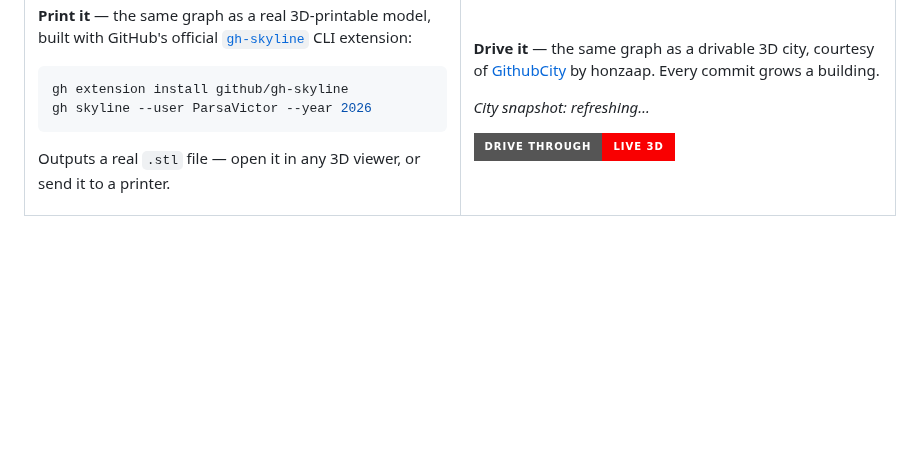
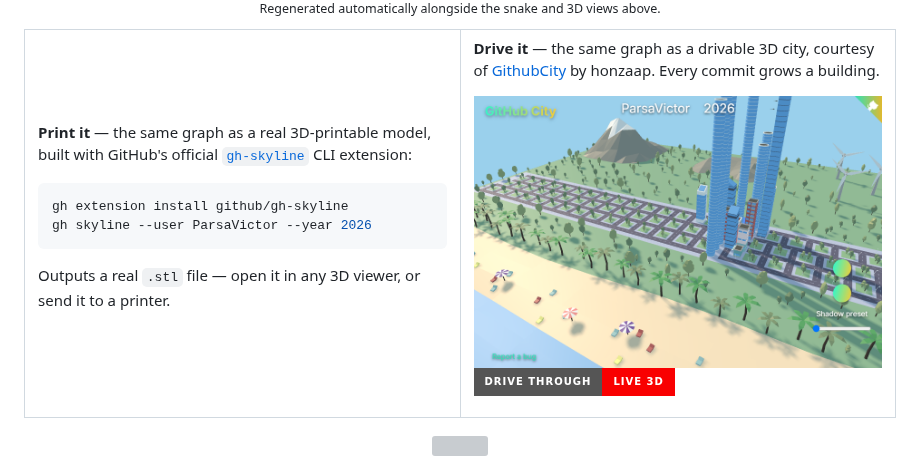
Before and after one commit to ParsaVictor/ParsaVictor, a Markdown page: README.md, the part around the change. Drawn GitHub-style; pictures changed too: assets/city-snapshot.png (added); badges without logos; blank space fills up the shorter version; grey boxes are pictures that could not be loaded.

```diff
--- a/README.md
+++ b/README.md
@@ -262,7 +262,7 @@ Outputs a real `.stl` file — open it in any 3D viewer, or send it to a printer
 **Drive it** — the same graph as a drivable 3D city, courtesy of [GithubCity](https://honzaap.github.io/GithubCity/) by honzaap. Every commit grows a building.
 
 <!-- CITY_SNAPSHOT:START -->
-_City snapshot: refreshing…_
+<img src="https://raw.githubusercontent.com/ParsaVictor/ParsaVictor/main/assets/city-snapshot.png" width="100%" alt="Real screenshot of my GithubCity — buildings grown from actual contributions" />
 <!-- CITY_SNAPSHOT:END -->
 
 [![Drive through it live](https://img.shields.io/badge/Drive%20through-live%203D-F90001?style=for-the-badge&logo=github)](https://honzaap.github.io/GithubCity?name=ParsaVictor)
```
Also changed, not shown: 1 other file.
